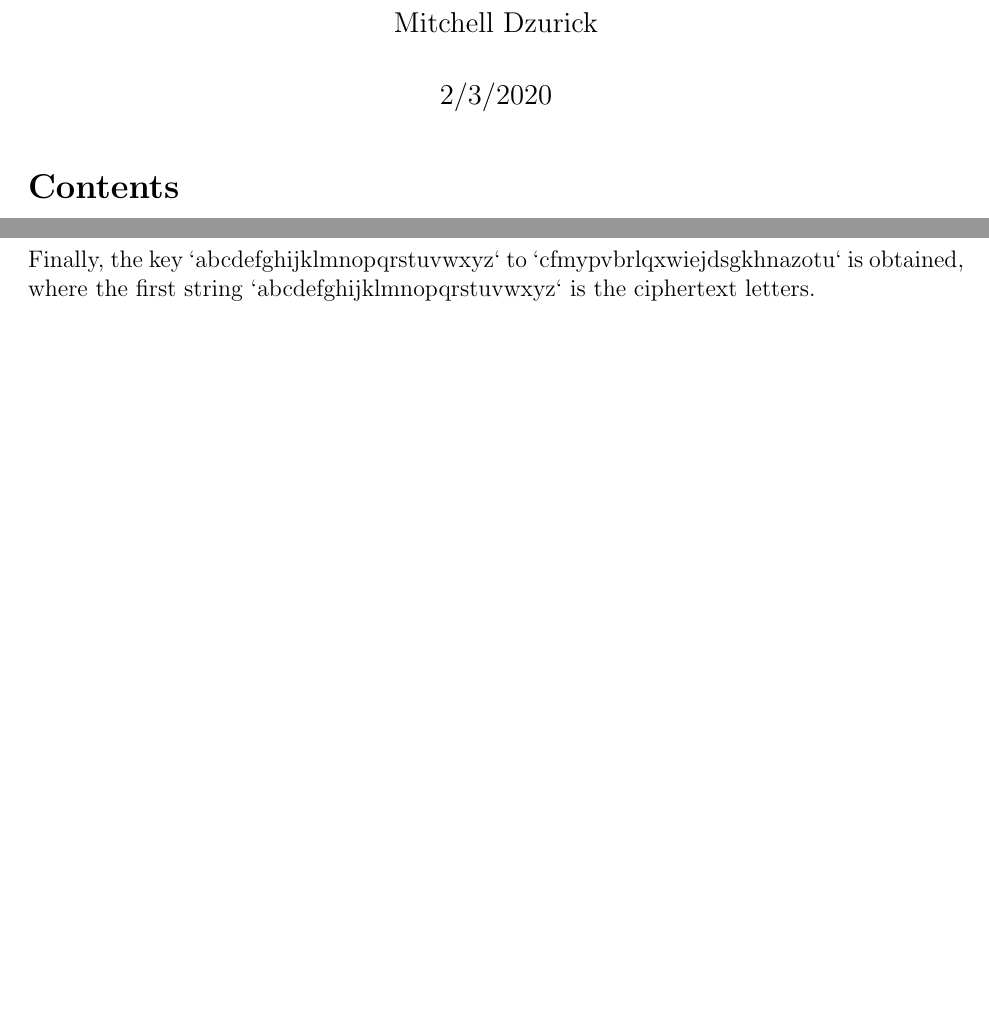
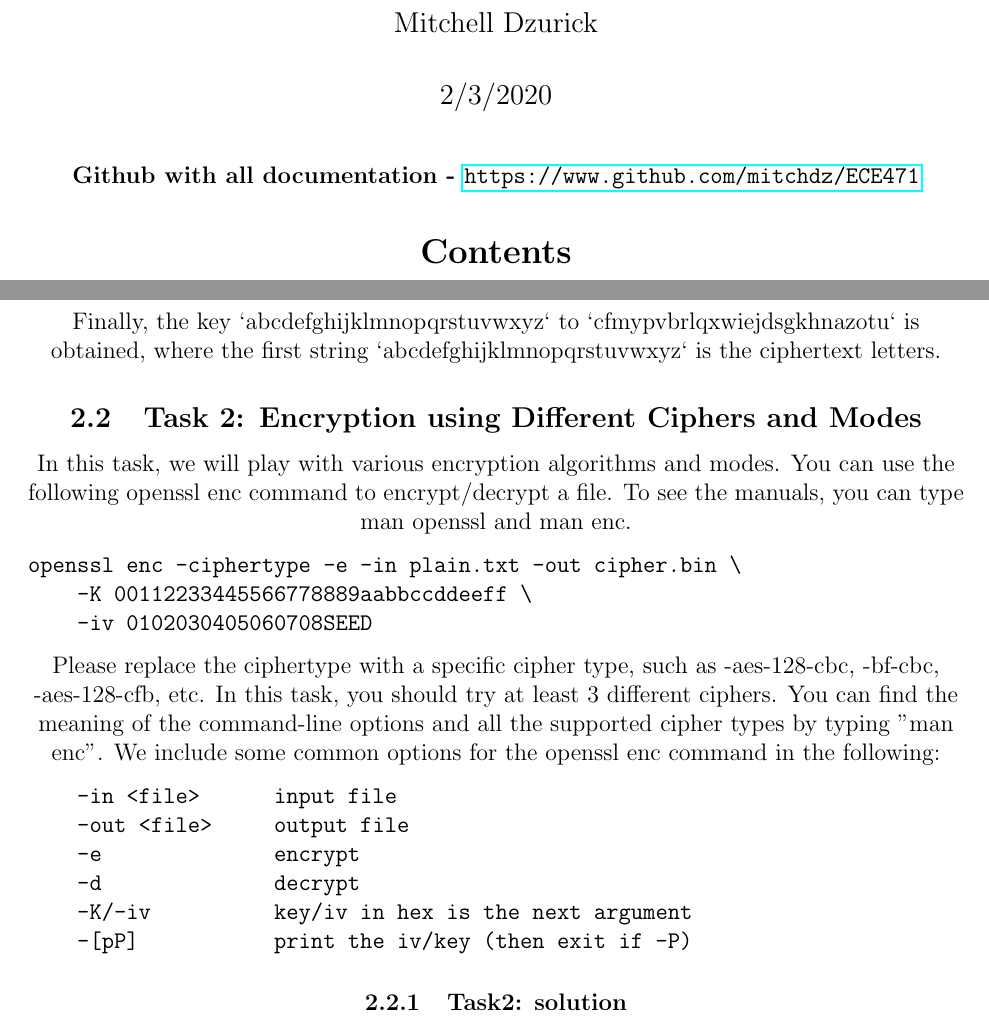
Before and after one commit to mitchdz/ECE-471-lab-1, a LaTeX document (main.tex): two parts of pages 1 and 21 of 21, joined at a grey line, cut so that both start at the same text, the shorter picture padded with empty space. Compiled offline with pdfLaTeX.

Commit message:
Updates from Overleaf

```diff
--- a/main.tex
+++ b/main.tex
@@ -60,7 +60,7 @@
 \begin{document}
 
 \maketitle
-
+\centering\textbf{Github with all documentation - \url{https://www.github.com/mitchdz/ECE471}}
 \tableofcontents
 
 \clearpage
@@ -513,7 +510,32 @@ In Figure~\ref{fig:c21} W maps to z due to the process of elimination, because W
 Finally, the key `abcdefghijklmnopqrstuvwxyz` to `cfmypvbrlqxwiejdsgkhnazotu` is obtained, where the first string `abcdefghijklmnopqrstuvwxyz` is the ciphertext letters.
 
 
+\subsection{Task 2: Encryption using Different Ciphers and Modes}
 
+In this task, we will play with various encryption algorithms and modes. You can use the following
+openssl enc command to encrypt/decrypt a file. To see the manuals, you can type man openssl
+and man enc.
+
+\begin{verbatim}
+openssl enc -ciphertype -e -in plain.txt -out cipher.bin \
+    -K 00112233445566778889aabbccddeeff \
+    -iv 0102030405060708SEED
+\end{verbatim}
+
+Please replace the ciphertype with a specific cipher type, such as -aes-128-cbc, -bf-cbc,
+-aes-128-cfb, etc. In this task, you should try at least 3 different ciphers. You can find the meaning
+of the command-line options and all the supported cipher types by typing "man enc". We include some
+common options for the openssl enc command in the following:
+\begin{verbatim}
+    -in <file>      input file
+    -out <file>     output file
+    -e              encrypt
+    -d              decrypt
+    -K/-iv          key/iv in hex is the next argument
+    -[pP]           print the iv/key (then exit if -P)
+\end{verbatim}
+
+\subsubsection{Task2: solution}
 
 
 \end{document}
```
Also changed, not shown: main.tex (5 more changed lines).
